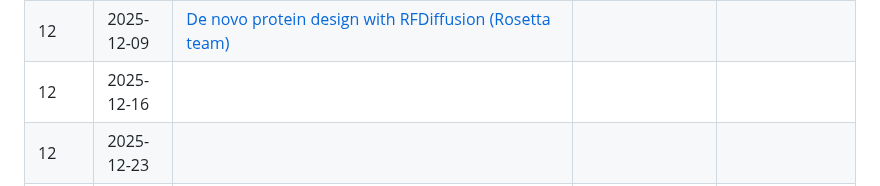
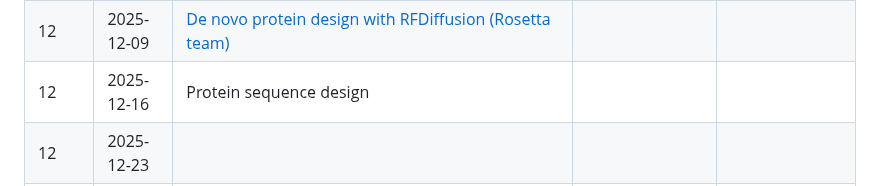
Before and after one commit to incisrdg/BB510-610_fall_2025, a Markdown page: README.md, the part around the change. GitHub-like rendering.

```diff
--- a/README.md
+++ b/README.md
@@ -118,7 +118,7 @@ BB510/610 - Computational Structural Biology - Fall 2025
 <tr>
 <td style="text-align:right;">12</td>
 <td style="text-align:left;">2025-12-16</td>
-<td style="text-align:left;"><a href=""></a></td>
+<td style="text-align:left;"><a href="">Protein sequence design</a></td>
 <td style="text-align:left;"></td>
 <td style="text-align:left;"></td>
 </tr>
```
